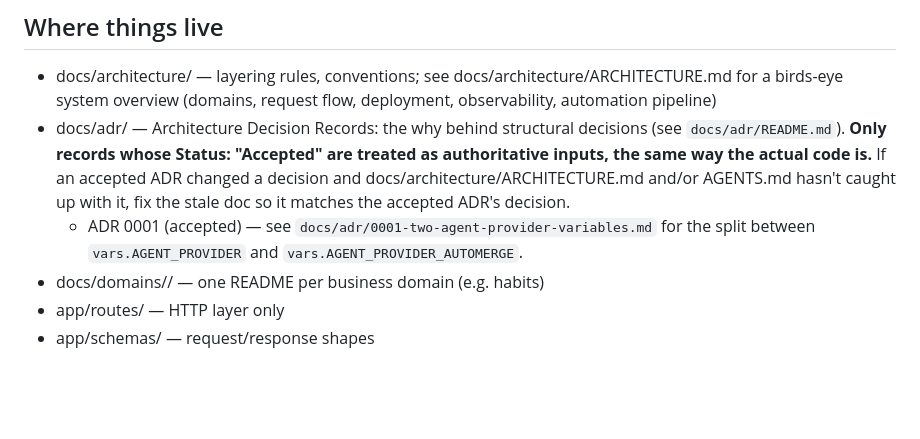
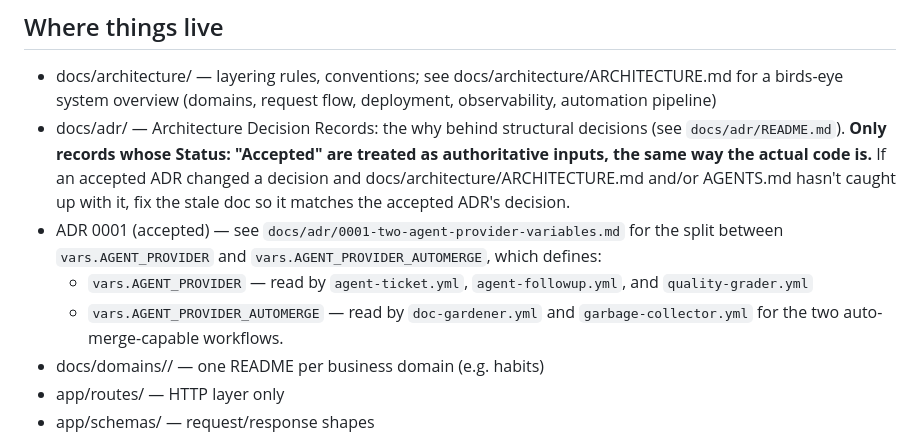
Before and after one commit to rosequ/habit-tracker-api, a Markdown page: AGENTS.md, the part around the change. Drawn GitHub-style; blank space fills up the shorter version.

Commit message:
[doc-gardener] fix stale/contradictory docs (run 34469331540)

```diff
--- a/AGENTS.md
+++ b/AGENTS.md
@@ -14,8 +14,11 @@ Habit Tracker API. Python 3.14, FastAPI, SQLModel (async), Postgres.
   docs/architecture/ARCHITECTURE.md and/or AGENTS.md hasn't caught
   up with it, fix the stale doc so it matches the accepted ADR's
   decision.
-   - ADR 0001 (accepted) — see `docs/adr/0001-two-agent-provider-variables.md`
-     for the split between `vars.AGENT_PROVIDER` and `vars.AGENT_PROVIDER_AUTOMERGE`.
+- ADR 0001 (accepted) — see `docs/adr/0001-two-agent-provider-variables.md`
+    for the split between `vars.AGENT_PROVIDER` and `vars.AGENT_PROVIDER_AUTOMERGE`, which defines:
+    - `vars.AGENT_PROVIDER` — read by `agent-ticket.yml`, `agent-followup.yml`, and `quality-grader.yml`
+    - `vars.AGENT_PROVIDER_AUTOMERGE` — read by `doc-gardener.yml` and `garbage-collector.yml`
+    for the two auto-merge-capable workflows.
 - docs/domains/<name>/ — one README per business domain (e.g. habits)
 - app/routes/ — HTTP layer only
 - app/schemas/ — request/response shapes
```
